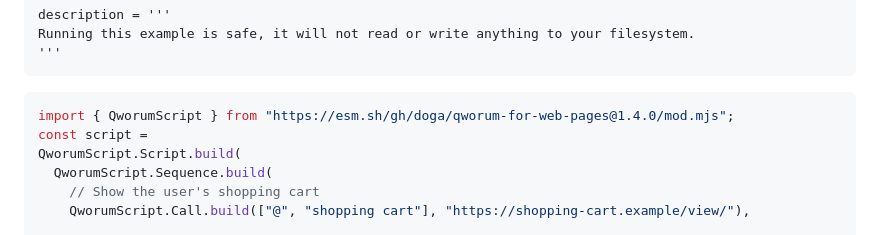
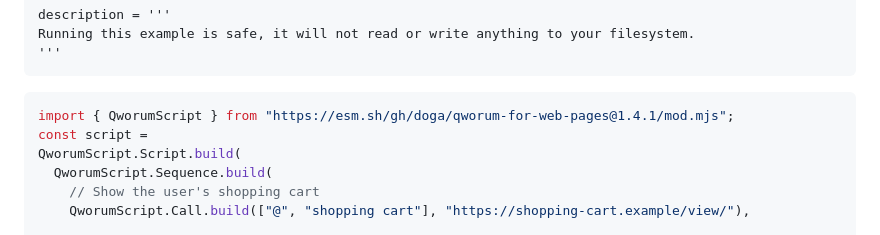
Before and after one commit to doga/qworum-for-web-pages, a Markdown page: README.md, the part around the change. Drawn GitHub-style; folded sections open.

````diff
--- a/README.md
+++ b/README.md
@@ -41,7 +41,7 @@ Running this example is safe, it will not read or write anything to your filesys
 </details>
 
 ```javascript
-import { QworumScript } from "https://esm.sh/gh/doga/qworum-for-web-pages@1.4.0/mod.mjs";
+import { QworumScript } from "https://esm.sh/gh/doga/qworum-for-web-pages@1.4.1/mod.mjs";
 const script =
 QworumScript.Script.build(
   QworumScript.Sequence.build(
````
